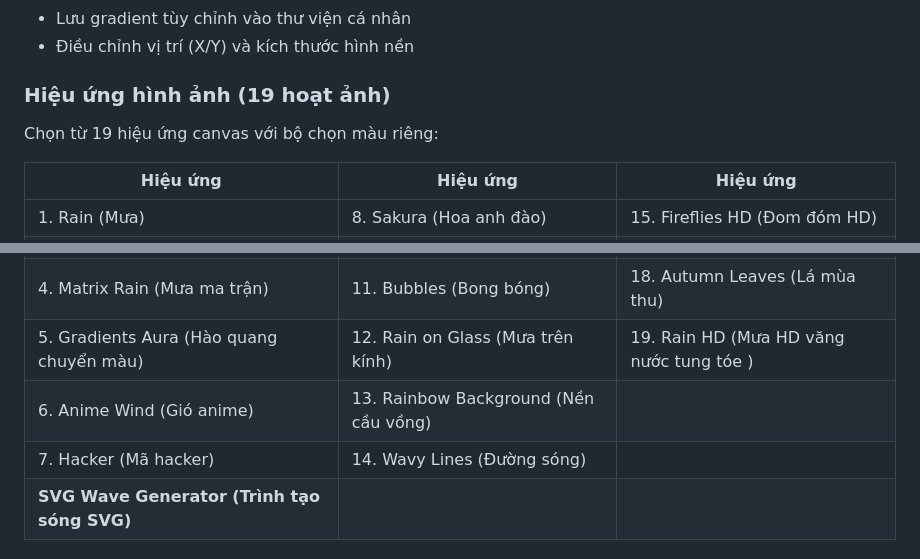
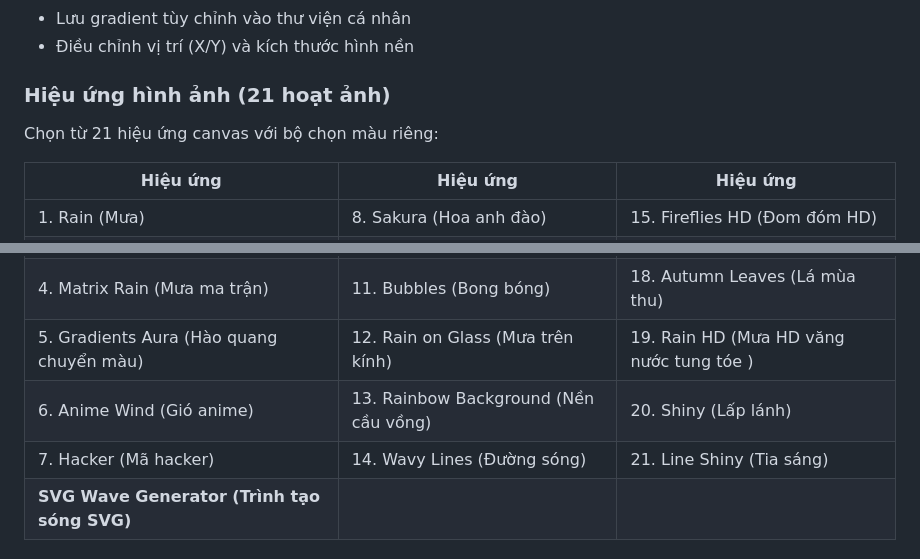
Before and after one commit to ChickenSoup269/Zero-Start-Page, a Markdown page: README_VN.MD, 2 parts joined by grey strips. GitHub-like rendering.

```diff
--- a/README_VN.MD
+++ b/README_VN.MD
@@ -98,9 +98,9 @@ Startpage là một tiện ích mở rộng Chrome thay thế trang tab mới b
 - Lưu gradient tùy chỉnh vào thư viện cá nhân
 - Điều chỉnh vị trí (X/Y) và kích thước hình nền
 
-### Hiệu ứng hình ảnh (19 hoạt ảnh)
+### Hiệu ứng hình ảnh (21 hoạt ảnh)
 
-Chọn từ 19 hiệu ứng canvas với bộ chọn màu riêng:
+Chọn từ 21 hiệu ứng canvas với bộ chọn màu riêng:
 
 | Hiệu ứng                                    | Hiệu ứng                              | Hiệu ứng                                 |
 | ------------------------------------------- | ------------------------------------- | ---------------------------------------- |
@@ -109,8 +109,8 @@ Chọn từ 19 hiệu ứng canvas với bộ chọn màu riêng:
 | 3. Network (Mạng lưới)                      | 10. Aurora Wave (Sóng cực quang)      | 17. Cloud Drift (Mây trôi)               |
 | 4. Matrix Rain (Mưa ma trận)                | 11. Bubbles (Bong bóng)               | 18. Autumn Leaves (Lá mùa thu)           |
 | 5. Gradients Aura (Hào quang chuyển màu)    | 12. Rain on Glass (Mưa trên kính)     | 19. Rain HD (Mưa HD văng nước tung tóe ) |
-| 6. Anime Wind (Gió anime)                   | 13. Rainbow Background (Nền cầu vồng) |                                          |
-| 7. Hacker (Mã hacker)                       | 14. Wavy Lines (Đường sóng)           |                                          |
+| 6. Anime Wind (Gió anime)                   | 13. Rainbow Background (Nền cầu vồng) | 20. Shiny (Lấp lánh)                     |
+| 7. Hacker (Mã hacker)                       | 14. Wavy Lines (Đường sóng)           | 21. Line Shiny (Tia sáng)                |
 | **SVG Wave Generator (Trình tạo sóng SVG)** |                                       |                                          |
 
 ### Bộ tạo sóng SVG
```
Also changed, not shown: README.md (+4 -4 lines).
